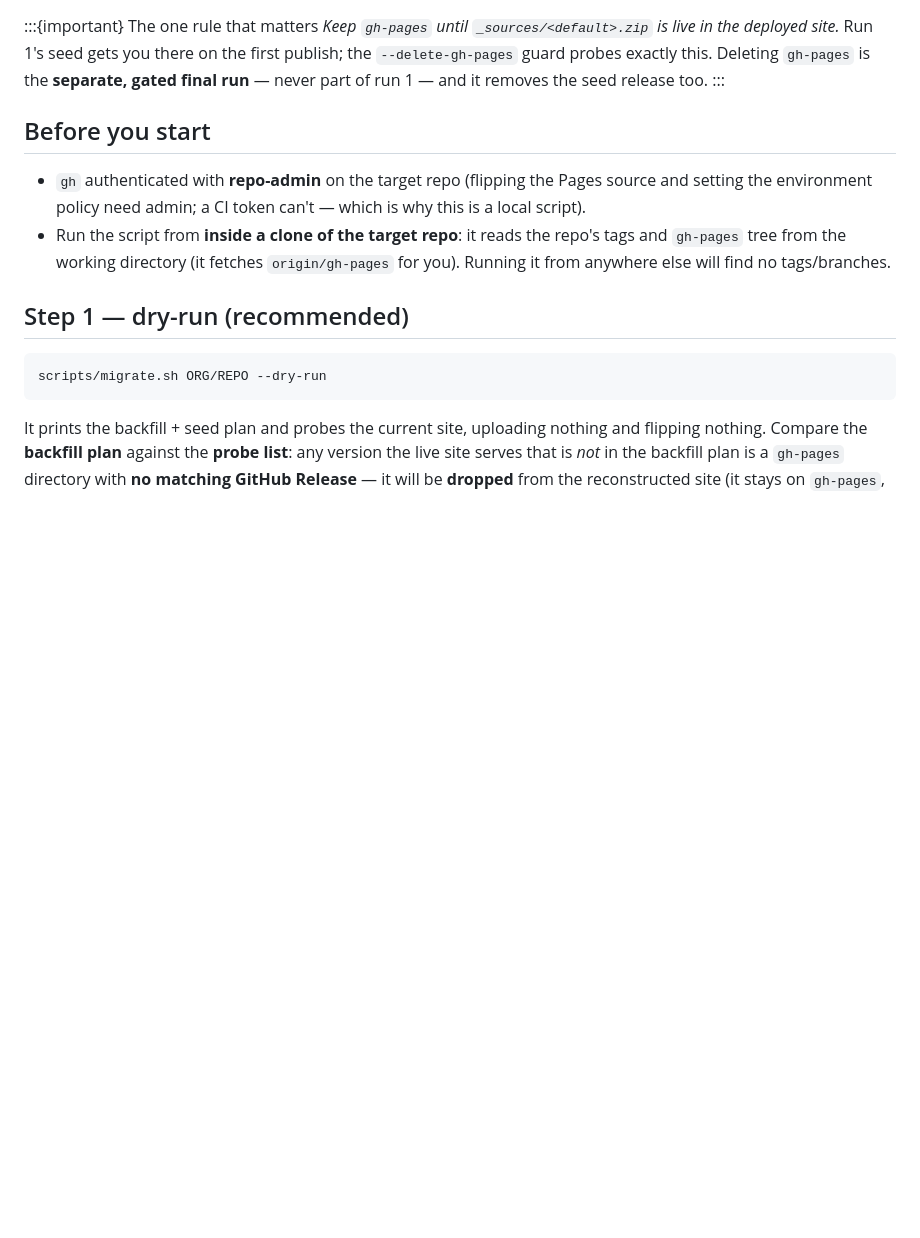
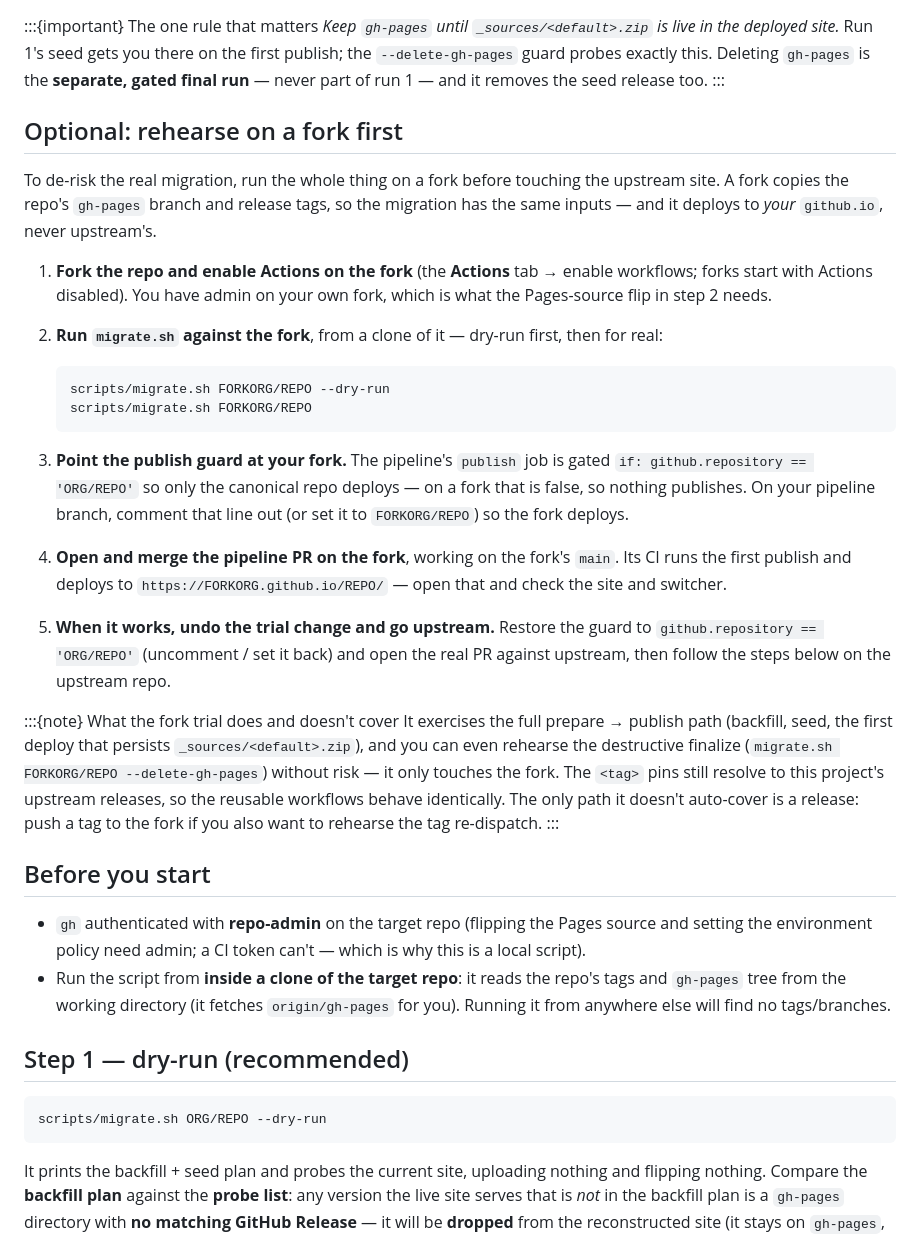
Before and after one commit to DiamondLightSource/myst-version-switcher-plugin, a Markdown page: docs/how-to/migrate-from-gh-pages.md, the part around the change. Rendered like a GitHub page; blank space fills up the shorter version.

Commit message:
docs: add "rehearse on a fork" section to the migration how-to
Document trialing the whole migration on a fork before touching upstream: enable
Actions, run migrate.sh against the fork, point the publish guard at the fork so
it deploys to FORKORG.github.io/REPO, validate, then restore the guard and go
upstream. Notes what the trial covers (and that a release needs a fork tag push).

Co-Authored-By: Claude Opus 4.8 <noreply@anthropic.com>

````diff
--- a/docs/how-to/migrate-from-gh-pages.md
+++ b/docs/how-to/migrate-from-gh-pages.md
@@ -47,6 +47,43 @@ seed-before-publish rule — see the [architecture explanation](../explanations/
 seed gets you there on the first publish; the `--delete-gh-pages` guard probes exactly
 this. Deleting `gh-pages` is the **separate, gated final run** — never part of run 1 —
 and it removes the seed release too.
+:::
+
+## Optional: rehearse on a fork first
+
+To de-risk the real migration, run the whole thing on a fork before touching the
+upstream site. A fork copies the repo's `gh-pages` branch and release tags, so the
+migration has the same inputs — and it deploys to *your* `github.io`, never upstream's.
+
+1. **Fork the repo and enable Actions on the fork** (the **Actions** tab → enable
+   workflows; forks start with Actions disabled). You have admin on your own fork,
+   which is what the Pages-source flip in step 2 needs.
+2. **Run `migrate.sh` against the fork**, from a clone of it — dry-run first, then for
+   real:
+
+   ```bash
+   scripts/migrate.sh FORKORG/REPO --dry-run
+   scripts/migrate.sh FORKORG/REPO
+   ```
+
+3. **Point the publish guard at your fork.** The pipeline's `publish` job is gated
+   `if: github.repository == 'ORG/REPO'` so only the canonical repo deploys — on a fork
+   that is false, so nothing publishes. On your pipeline branch, comment that line out
+   (or set it to `FORKORG/REPO`) so the fork deploys.
+4. **Open and merge the pipeline PR on the fork**, working on the fork's `main`. Its CI
+   runs the first publish and deploys to `https://FORKORG.github.io/REPO/` — open that
+   and check the site and switcher.
+5. **When it works, undo the trial change and go upstream.** Restore the guard to
+   `github.repository == 'ORG/REPO'` (uncomment / set it back) and open the real PR
+   against upstream, then follow the steps below on the upstream repo.
+
+:::{note} What the fork trial does and doesn't cover
+It exercises the full prepare → publish path (backfill, seed, the first deploy that
+persists `_sources/<default>.zip`), and you can even rehearse the destructive finalize
+(`migrate.sh FORKORG/REPO --delete-gh-pages`) without risk — it only touches the fork.
+The `<tag>` pins still resolve to this project's upstream releases, so the reusable
+workflows behave identically. The only path it doesn't auto-cover is a release: push a
+tag to the fork if you also want to rehearse the tag re-dispatch.
 :::
 
 ## Before you start
````
